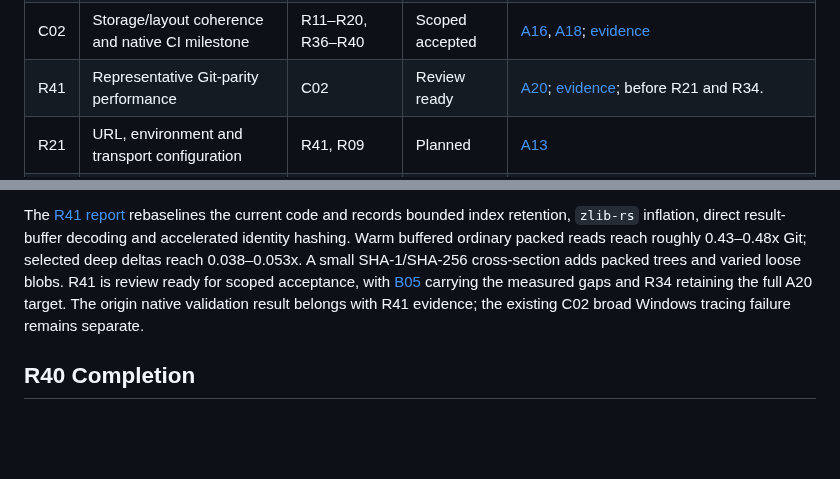
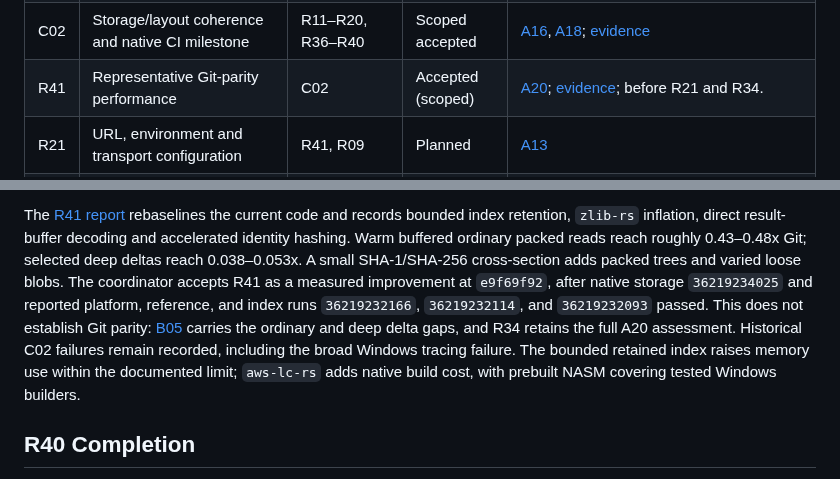
Before and after one commit to joshka/girt, a Markdown page: docs/jj-roadmap.md, 2 parts joined by grey strips. GitHub-like rendering; blank space fills up the shorter version.

Commit message:
Accept R41 scoped performance checkpoint

```diff
--- a/docs/jj-roadmap.md
+++ b/docs/jj-roadmap.md
@@ -93,7 +93,7 @@ in its task completion callback, avoiding a self-referential commit hash in this
 | R19 | Worktree creation, registration and orphan HEAD             | R10–R13                         | Accepted            | [A12](jj-acceptance.md#a12--worktree-administration); [evidence](evidence/r19.md)                                                                                            |
 | R20 | Worktree repair, locks and pruning                          | R19                             | Scoped accepted     | [A12](jj-acceptance.md#a12--worktree-administration); [evidence](evidence/r20.md); [C02 review](evidence/c02.md)                                                             |
 | C02 | Storage/layout coherence and native CI milestone            | R11–R20, R36–R40                | Scoped accepted     | [A16](jj-acceptance.md#a16--native-ci-and-platform-coverage), [A18](jj-acceptance.md#a18--architecture-checkpoints); [evidence](evidence/c02.md)                             |
-| R41 | Representative Git-parity performance                       | C02                             | Review ready        | [A20](jj-acceptance.md#a20--representative-git-parity-performance); [evidence](evidence/r41.md); before R21 and R34.                                                         |
+| R41 | Representative Git-parity performance                       | C02                             | Accepted (scoped)   | [A20](jj-acceptance.md#a20--representative-git-parity-performance); [evidence](evidence/r41.md); before R21 and R34.                                                         |
 | R21 | URL, environment and transport configuration                | R41, R09                        | Planned             | [A13](jj-acceptance.md#a13--transport-configuration-and-extension-boundaries)                                                                                                |
 | R22 | Credential helper and askpass lifecycle                     | R21                             | Planned             | [A13](jj-acceptance.md#a13--transport-configuration-and-extension-boundaries)                                                                                                |
 | R23 | HTTP trust, proxy, redirects and authentication             | R22                             | Planned             | [A13](jj-acceptance.md#a13--transport-configuration-and-extension-boundaries)                                                                                                |
@@ -406,10 +406,14 @@ included in R40.
 The [R41 report](evidence/r41.md) rebaselines the current code and records bounded index retention,
 `zlib-rs` inflation, direct result-buffer decoding and accelerated identity hashing. Warm buffered
 ordinary packed reads reach roughly 0.43–0.48x Git; selected deep deltas reach 0.038–0.053x. A small
-SHA-1/SHA-256 cross-section adds packed trees and varied loose blobs. R41 is review ready for scoped
-acceptance, with [B05](#b05--residual-packed-read-performance) carrying the measured gaps and R34
-retaining the full A20 target. The origin native validation result belongs with R41 evidence; the
-existing C02 broad Windows tracing failure remains separate.
+SHA-1/SHA-256 cross-section adds packed trees and varied loose blobs. The coordinator accepts R41 as
+a measured improvement at `e9f69f92`, after native storage `36219234025` and reported platform,
+reference, and index runs `36219232166`, `36219232114`, and `36219232093` passed. This does not
+establish Git parity: [B05](#b05--residual-packed-read-performance) carries the ordinary and deep
+delta gaps, and R34 retains the full A20 assessment. Historical C02 failures remain recorded,
+including the broad Windows tracing failure. The bounded retained index raises memory use within the
+documented limit; `aws-lc-rs` adds native build cost, with prebuilt NASM covering tested Windows
+builders.
 
 ## R40 Completion
 
```
